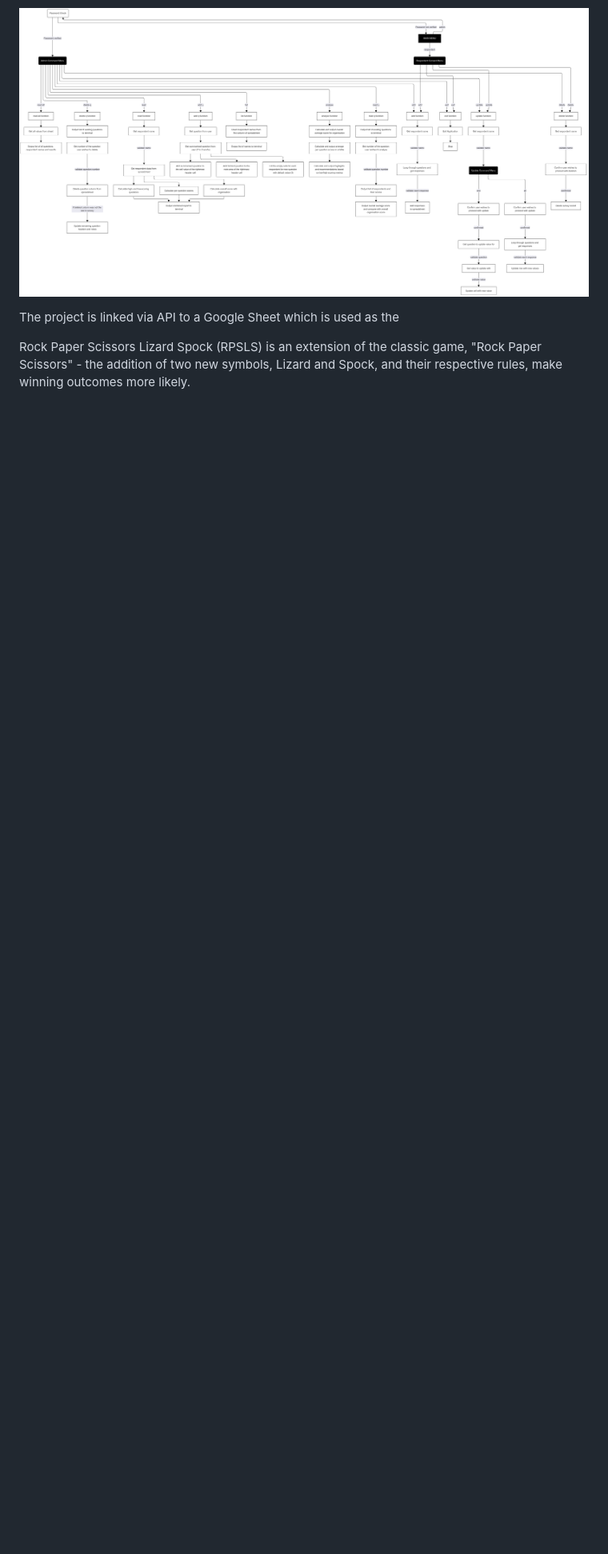
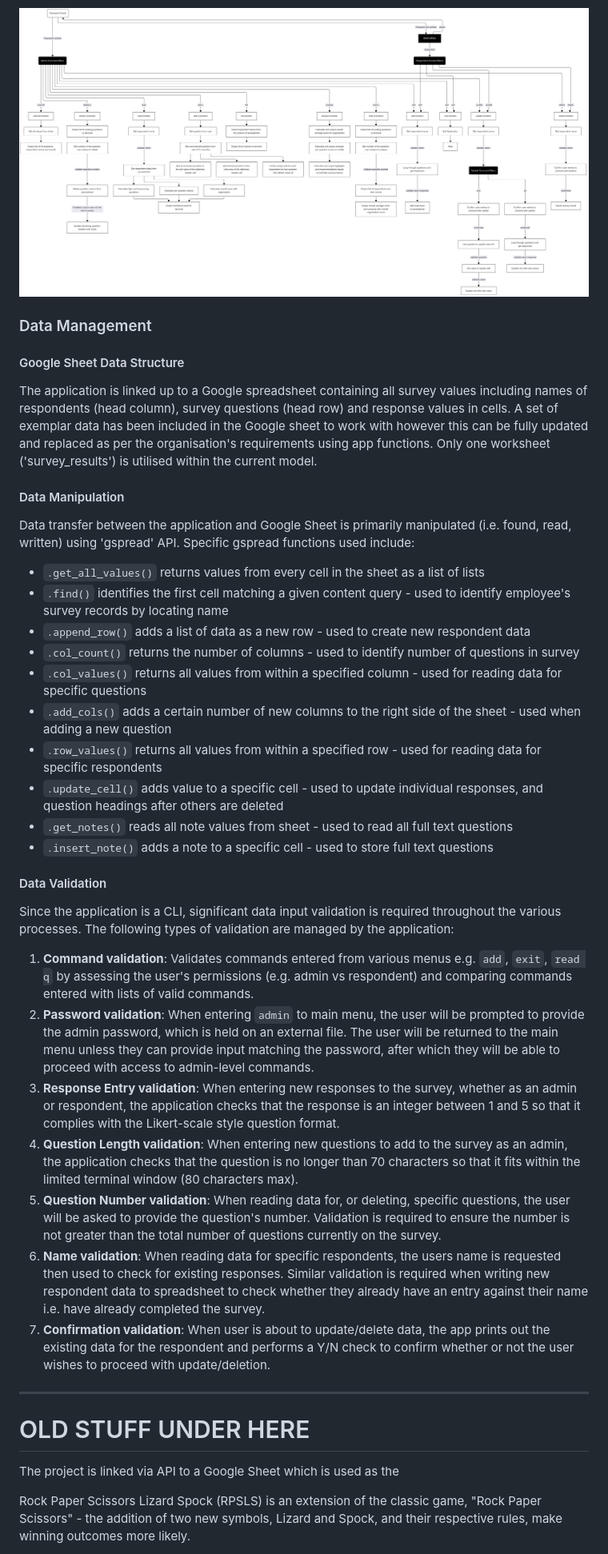
Before and after one commit to DTT2411/DTSurveyAnalytics, a Markdown page: README.md, the part around the change. Shown: that part at 80% size. GitHub-like rendering; blank space fills up the shorter version.

Commit message:
Add Data Management section to Readme.

```diff
--- a/README.md
+++ b/README.md
@@ -37,6 +37,41 @@ Please note that 2 features have not been included in the flowchart in order to
 2. Users can opt to return to the main menu from any input field by entering the command "home".
 
 ![Full Flowchart](assets/images/full_flowchart.png)
+
+### Data Management
+
+#### Google Sheet Data Structure
+The application is linked up to a Google spreadsheet containing all survey values including names of respondents (head column), survey questions (head row) and response values in cells. A set of exemplar data has been included in the Google sheet to work with however this can be fully updated and replaced as per the organisation's requirements using app functions. Only one worksheet ('survey_results') is utilised within the current model.
+
+#### Data Manipulation
+Data transfer between the application and Google Sheet is primarily manipulated (i.e. found, read, written) using 'gspread' API. Specific gspread functions used include:
+- `.get_all_values()` returns values from every cell in the sheet as a list of lists
+- `.find()` identifies the first cell matching a given content query - used to identify employee's survey records by locating name
+- `.append_row()` adds a list of data as a new row - used to create new respondent data
+- `.col_count()` returns the number of columns - used to identify number of questions in survey
+- `.col_values()` returns all values from within a specified column - used for reading data for specific questions
+- `.add_cols()` adds a certain number of new columns to the right side of the sheet - used when adding a new question
+- `.row_values()` returns all values from within a specified row - used for reading data for specific respondents
+- `.update_cell()` adds value to a specific cell - used to update individual responses, and question headings after others are deleted
+- `.get_notes()` reads all note values from sheet - used to read all full text questions
+- `.insert_note()` adds a note to a specific cell - used to store full text questions
+
+#### Data Validation
+Since the application is a CLI, significant data input validation is required throughout the various processes. The following types of validation are managed by the application:
+1. **Command validation**: Validates commands entered from various menus e.g. `add`, `exit`, `read q` by assessing the user's permissions (e.g. admin vs respondent) and comparing commands entered with lists of valid commands.
+2. **Password validation**: When entering `admin` to main menu, the user will be prompted to provide the admin password, which is held on an external file. The user will be returned to the main menu unless they can provide input matching the password, after which they will be able to proceed with access to admin-level commands.
+3. **Response Entry validation**: When entering new responses to the survey, whether as an admin or respondent, the application checks that the response is an integer between 1 and 5 so that it complies with the Likert-scale style question format.
+4. **Question Length validation**: When entering new questions to add to the survey as an admin, the application checks that the question is no longer than 70 characters so that it fits within the limited terminal window (80 characters max).
+5. **Question Number validation**: When reading data for, or deleting, specific questions, the user will be asked to provide the question's number. Validation is required to ensure the number is not greater than the total number of questions currently on the survey.
+6. **Name validation**: When reading data for specific respondents, the users name is requested then used to check for existing responses. Similar validation is required when writing new respondent data to spreadsheet to check whether they already have an entry against their name i.e. have already completed the survey.
+7. **Confirmation validation**: When user is about to update/delete data, the app prints out the existing data for the respondent and performs a Y/N check to confirm whether or not the user wishes to proceed with update/deletion.
+
+
+
+
+___________________________________________________
+
+# OLD STUFF UNDER HERE
 
 The project is linked via API to a Google Sheet which is used as the
 
```
